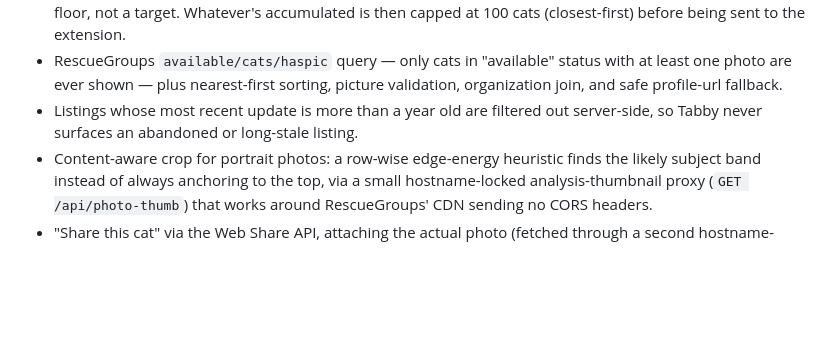
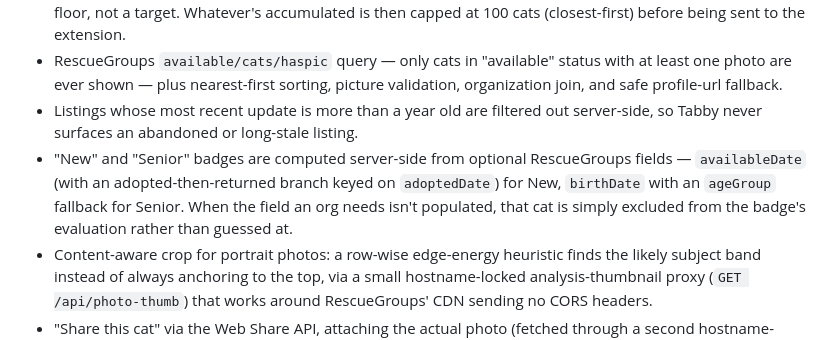
Before and after one commit to BrandonML/tabby, a Markdown page: README.md, the part around the change. Drawn GitHub-style; blank space fills up the shorter version.

```diff
--- a/README.md
+++ b/README.md
@@ -11,6 +11,7 @@ Tabby is a Manifest V3 extension (Chrome and Edge) that replaces the new tab pag
 - Server-side 25 -> 75 -> 150 -> 250 mile radius ladder: widens the radius, deduplicating by cat ID across steps, until at least 40 unique cats are accumulated or the 250-mile step is reached, whichever comes first — 40 is a floor, not a target. Whatever's accumulated is then capped at 100 cats (closest-first) before being sent to the extension.
 - RescueGroups `available/cats/haspic` query — only cats in "available" status with at least one photo are ever shown — plus nearest-first sorting, picture validation, organization join, and safe profile-url fallback.
 - Listings whose most recent update is more than a year old are filtered out server-side, so Tabby never surfaces an abandoned or long-stale listing.
+- "New" and "Senior" badges are computed server-side from optional RescueGroups fields — `availableDate` (with an adopted-then-returned branch keyed on `adoptedDate`) for New, `birthDate` with an `ageGroup` fallback for Senior. When the field an org needs isn't populated, that cat is simply excluded from the badge's evaluation rather than guessed at.
 - Content-aware crop for portrait photos: a row-wise edge-energy heuristic finds the likely subject band instead of always anchoring to the top, via a small hostname-locked analysis-thumbnail proxy (`GET /api/photo-thumb`) that works around RescueGroups' CDN sending no CORS headers.
 - "Share this cat" via the Web Share API, attaching the actual photo (fetched through a second hostname-locked, share-sized proxy, `GET /api/photo-share`, for the same CORS reason as the crop analysis above) alongside the cat's details, a Tabby tagline, and its RescueGroups profile link. Degrades to a link-only native share if the photo can't be attached, and to a clipboard-copy if the platform has no Web Share API at all.
 - No third-party runtime dependencies; Node's built-in test runner.
```
Also changed, not shown: AGENTS.md (+9 -1 lines), RELEASE.md (+2 -1 lines).
